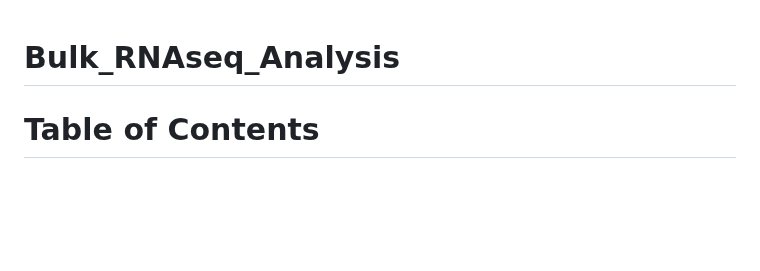
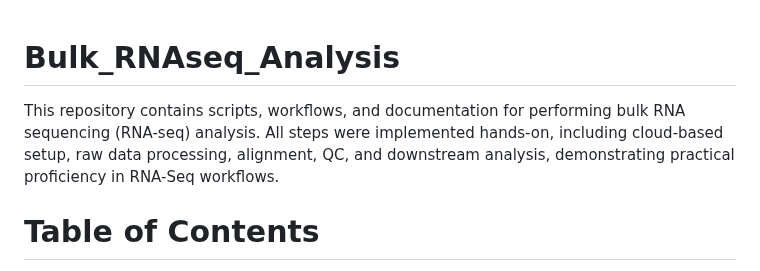
Before and after one commit to Bidya122/Bulk_RNAseq_Analysis, a Markdown page: README.md, the part around the change. Rendered like a GitHub page; blank space fills up the shorter version.

```diff
--- a/README.md
+++ b/README.md
@@ -1,4 +1,5 @@
 # Bulk_RNAseq_Analysis
+This repository contains scripts, workflows, and documentation for performing bulk RNA sequencing (RNA-seq) analysis. All steps were implemented hands-on, including cloud-based setup, raw data processing, alignment, QC, and downstream analysis, demonstrating practical proficiency in RNA-Seq workflows.
 
 # Table of Contents
 1. [Dataset Overview](https://github.com/Bidya122/Bulk_RNAseq_Analysis/blob/main/README.md#introduction)
```
